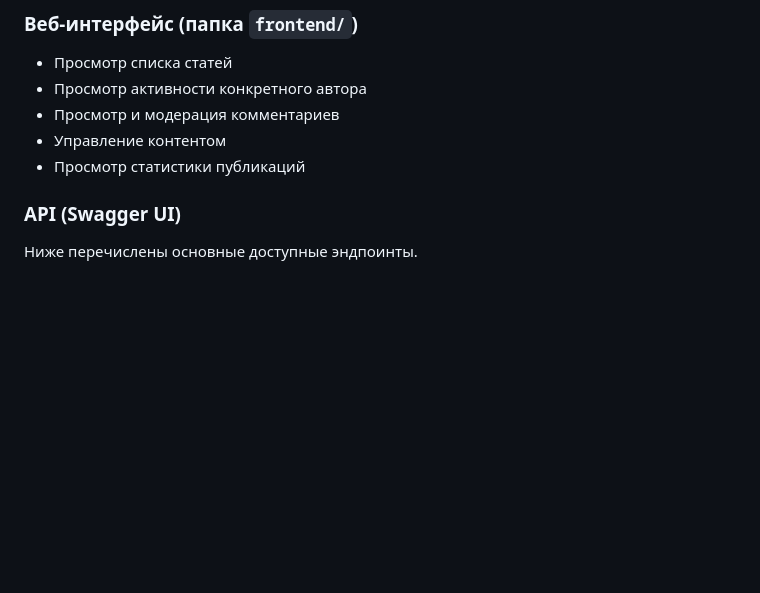
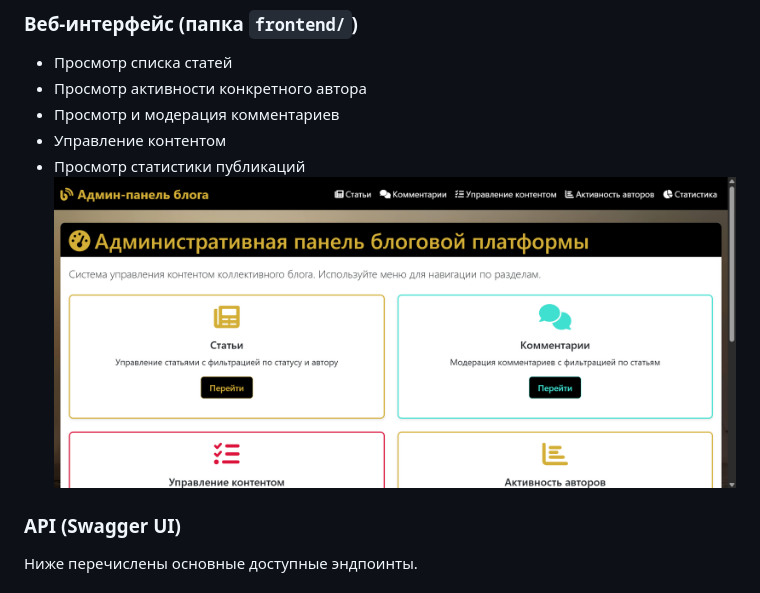
Before and after one commit to HertzogParfick/OnlyBAP, a Markdown page: README.md, the part around the change. Rendered like a GitHub page; blank space fills up the shorter version.

```diff
--- a/README.md
+++ b/README.md
@@ -12,7 +12,7 @@
 - Просмотр и модерация комментариев
 - Управление контентом
 - Просмотр статистики публикаций
-
+![](https://github.com/HertzogParfick/OnlyBAP/blob/main/frontend.png)
 ### API (Swagger UI)
 Ниже перечислены основные доступные эндпоинты.
 
```
